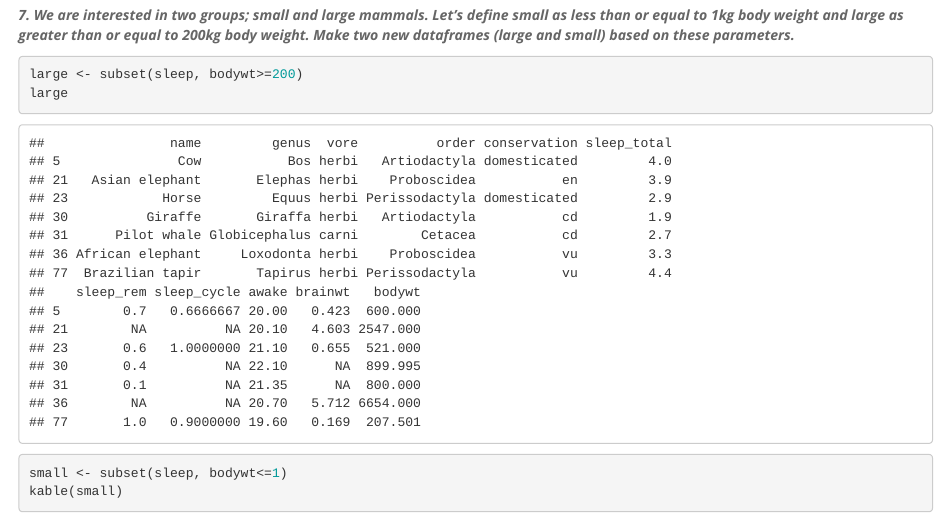
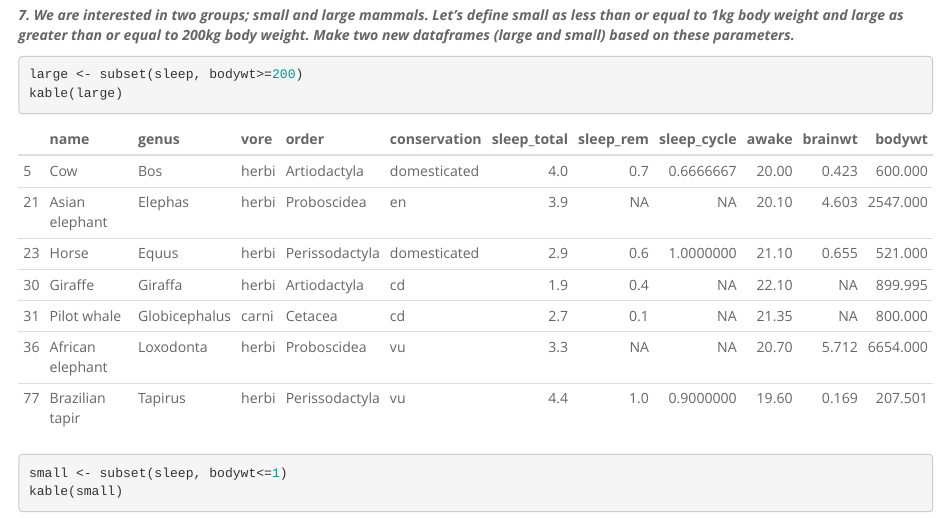
Before and after one commit to dawsondiaz/BIS15W2020_ddiaz, an R Markdown document (homework/lab2/lab2_hw.Rmd): the page in a window 1100 px wide, from 3730 px down. The pictures show the output file homework/lab2/lab2_hw.html that the author committed with the source, opened offline.

Commit message:
lab2hw: use knitr library to knit clean tables to HTML

````diff
--- a/homework/lab2/lab2_hw.Rmd
+++ b/homework/lab2/lab2_hw.Rmd
@@ -91,7 +91,7 @@ kable(sleep[1,])
 
 ```{r}
 large <- subset(sleep, bodywt>=200)
-large
+kable(large)
 ```
 
 ```{r}
````
Also changed, not shown: homework/lab2/lab2_hw.html, homework/lab2/lab2_hw.md.
